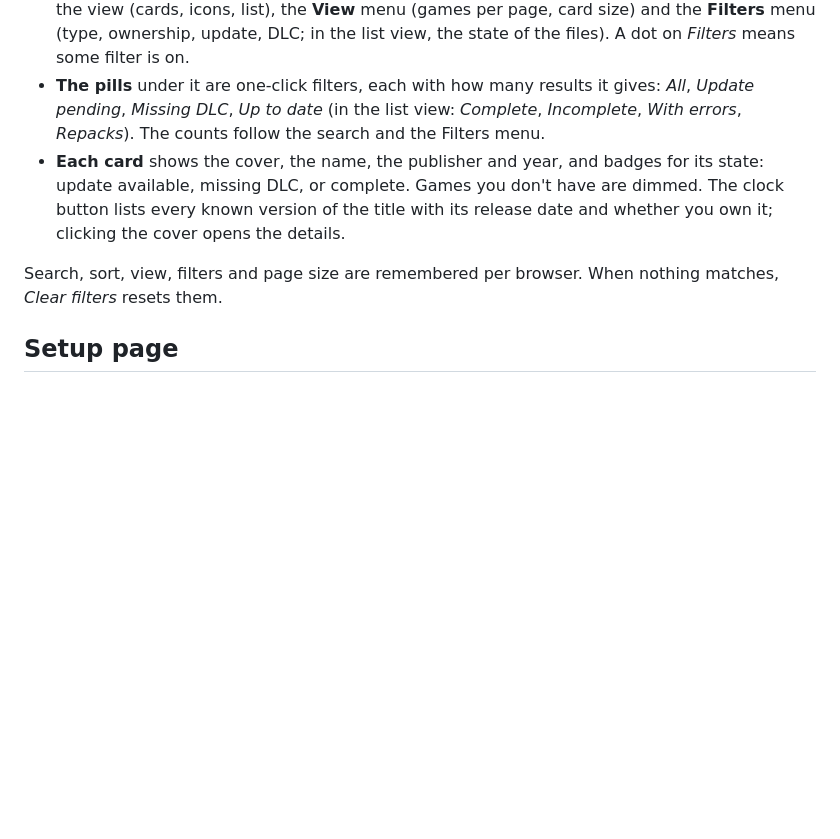
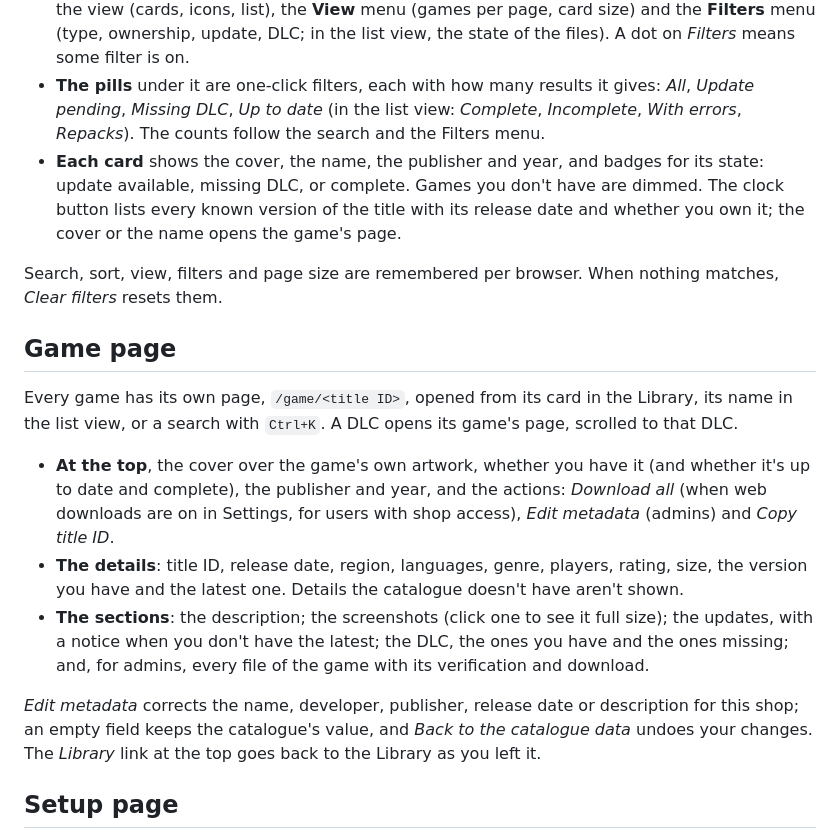
Before and after one commit to EstebanKZL/ownfoil-plus, a Markdown page: Usage.md, the part around the change. Rendered like a GitHub page; blank space fills up the shorter version.

Commit message:
Document the game page
Co-Authored-By: Claude Opus 5.5 <noreply@anthropic.com>

```diff
--- a/Usage.md
+++ b/Usage.md
@@ -61,9 +61,19 @@ The landing page: your whole library as cards, icons or a list.
 - **At the top**, how the library is doing: the number of games, how many have an update pending, how many are missing DLC, the total size (admins only), and a bar with the share of games up to date. Clicking *Pending updates* or *Missing DLC* shows those games.
 - **The toolbar**: search (by name or title ID), sort by **name** or **release date** in either direction, the view (cards, icons, list), the **View** menu (games per page, card size) and the **Filters** menu (type, ownership, update, DLC; in the list view, the state of the files). A dot on *Filters* means some filter is on.
 - **The pills** under it are one-click filters, each with how many results it gives: *All*, *Update pending*, *Missing DLC*, *Up to date* (in the list view: *Complete*, *Incomplete*, *With errors*, *Repacks*). The counts follow the search and the Filters menu.
-- **Each card** shows the cover, the name, the publisher and year, and badges for its state: update available, missing DLC, or complete. Games you don't have are dimmed. The clock button lists every known version of the title with its release date and whether you own it; clicking the cover opens the details.
+- **Each card** shows the cover, the name, the publisher and year, and badges for its state: update available, missing DLC, or complete. Games you don't have are dimmed. The clock button lists every known version of the title with its release date and whether you own it; the cover or the name opens the game's page.
 
 Search, sort, view, filters and page size are remembered per browser. When nothing matches, *Clear filters* resets them.
+
+## Game page
+
+Every game has its own page, `/game/<title ID>`, opened from its card in the Library, its name in the list view, or a search with `Ctrl+K`. A DLC opens its game's page, scrolled to that DLC.
+
+- **At the top**, the cover over the game's own artwork, whether you have it (and whether it's up to date and complete), the publisher and year, and the actions: *Download all* (when web downloads are on in Settings, for users with shop access), *Edit metadata* (admins) and *Copy title ID*.
+- **The details**: title ID, release date, region, languages, genre, players, rating, size, the version you have and the latest one. Details the catalogue doesn't have aren't shown.
+- **The sections**: the description; the screenshots (click one to see it full size); the updates, with a notice when you don't have the latest; the DLC, the ones you have and the ones missing; and, for admins, every file of the game with its verification and download.
+
+*Edit metadata* corrects the name, developer, publisher, release date or description for this shop; an empty field keeps the catalogue's value, and *Back to the catalogue data* undoes your changes. The *Library* link at the top goes back to the Library as you left it.
 
 ## Setup page
 
```
Also changed, not shown: CHANGELOG.md (+19 -0 lines).
